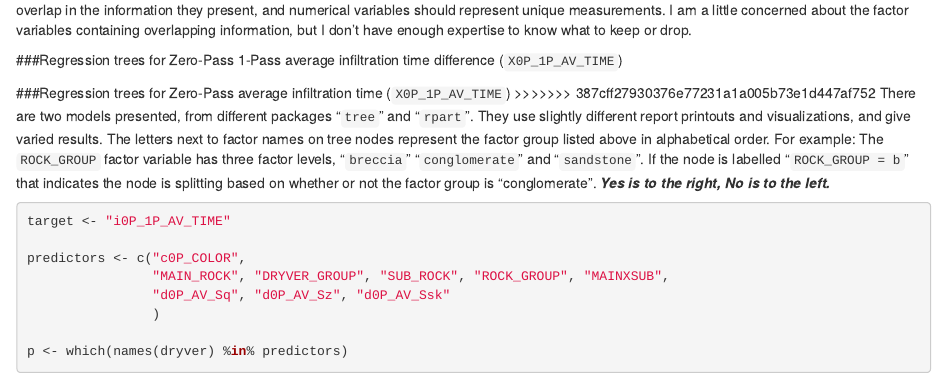
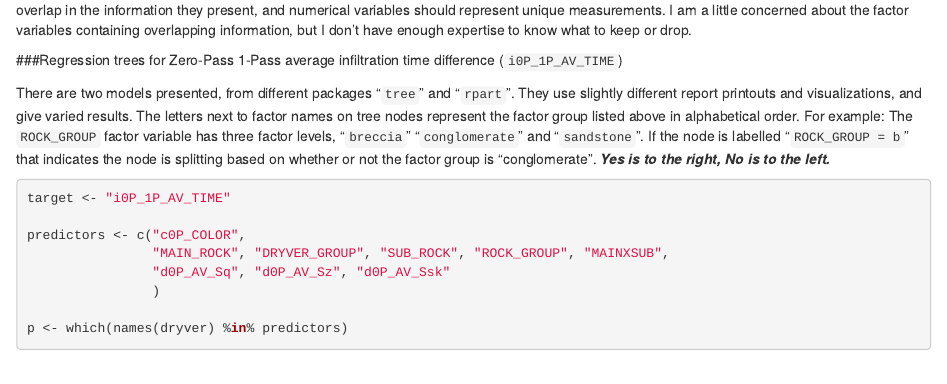
Before and after one commit to cgeger/Antarctica, an R Markdown document (src/3RegressionTreeNotebook0P_1P.Rmd): the page in a window 1100 px wide, from 420 px down. Rendered offline with R 4.5, knitr and Pandoc, with nearby package versions; some code elsewhere in the file could not run offline.

Commit message:
re-knit per Jayne's req

````diff
--- a/src/3RegressionTreeNotebook0P_1P.Rmd
+++ b/src/3RegressionTreeNotebook0P_1P.Rmd
@@ -54,10 +54,8 @@ dryver$MAINXSUB <- as.factor(tolower(dryver$MAINXSUB))
 ```
 
 
-###Regression trees for Zero-Pass 1-Pass average infiltration time difference (`X0P_1P_AV_TIME`)
+###Regression trees for Zero-Pass 1-Pass average infiltration time difference (`i0P_1P_AV_TIME`)
 
-###Regression trees for Zero-Pass average infiltration time (`X0P_1P_AV_TIME`)
->>>>>>> 387cff27930376e77231a1a005b73e1d447af752
 There are two models presented, from different packages "`tree`" and "`rpart`". They use slightly different report printouts and visualizations, and give varied results. The letters next to factor names on tree nodes represent the factor group listed above in alphabetical order. For example: The `ROCK_GROUP` factor variable has three factor levels, "`breccia`" "`conglomerate`" and "`sandstone`". If the node is labelled "`ROCK_GROUP = b`" that indicates the node is splitting based on whether or not the factor group is "conglomerate". ***Yes is to the right, No is to the left.***
 
 ```{r}
````
Also changed, not shown: src/3RegressionTreeNotebook0P_1P.html.
